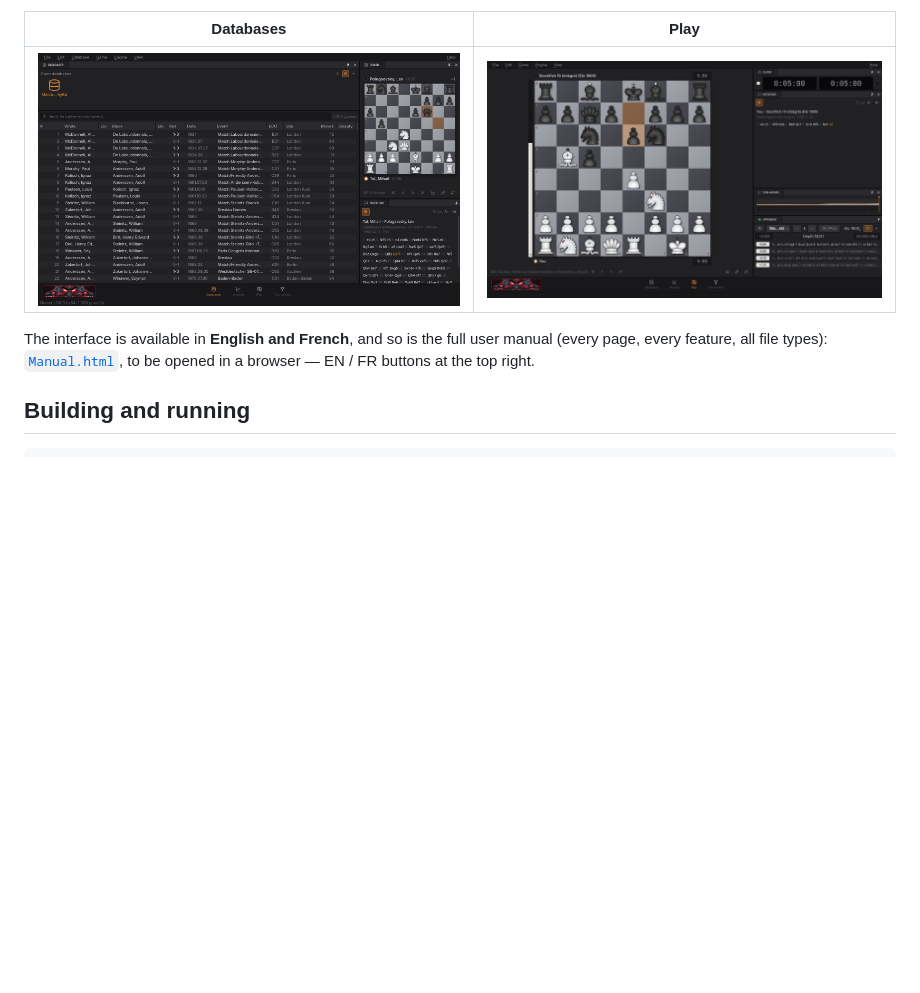
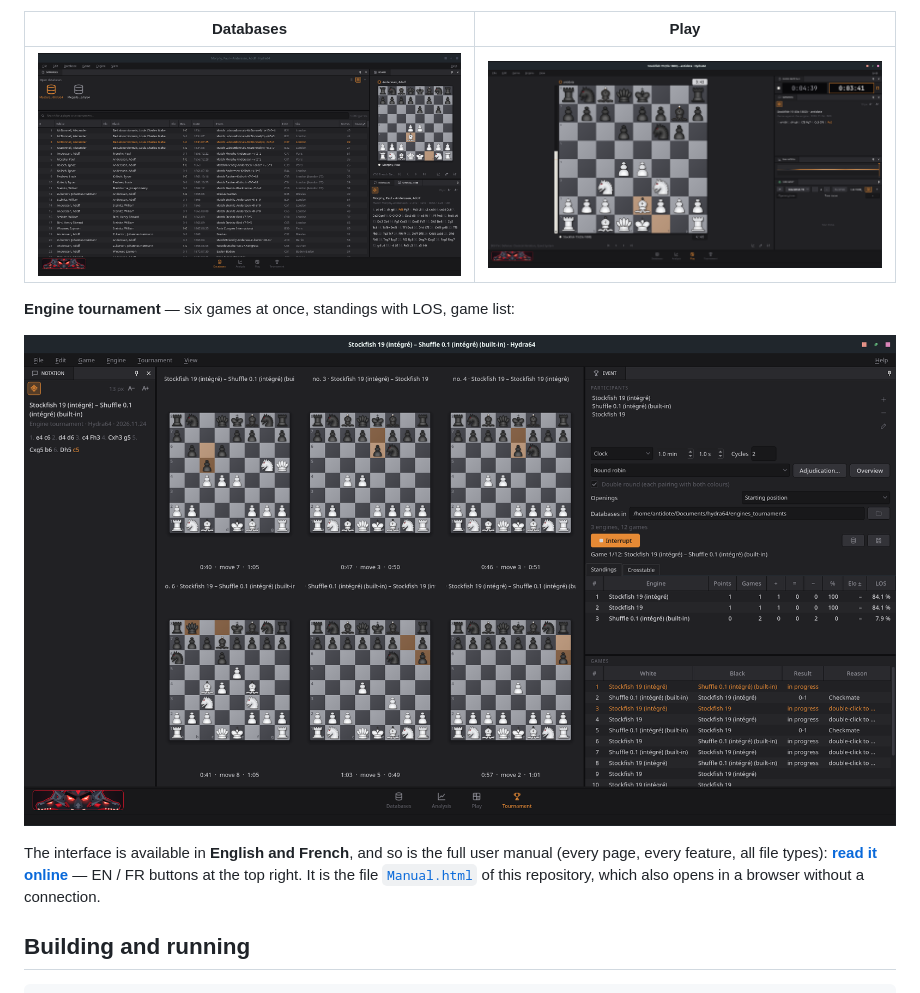
Before and after one commit to Antidote1911/Hydra64, a Markdown page: README.md, the part around one of its changes. GitHub-like rendering; pictures changed too: docs/screenshots/databases.png, docs/screenshots/play.png, docs/screenshots/tournament.png (added); blank space fills up the shorter version.

Commit message:
Notice publiée sur GitHub Pages ; nouvelles captures d'écran, page Tournoi ajoutée
- .github/workflows/pages.yml : publie Manual.html (seul, sous le nom index.html) sur
  https://antidote1911.github.io/Hydra64/ à chaque push qui le modifie.
- README : lien vers la notice en ligne, capture de la page Tournoi, descriptions des images.
- docs/screenshots/ : captures refaites, tournament.png ajoutée.

```diff
--- a/README.md
+++ b/README.md
@@ -37,11 +37,16 @@ dark, dockable interface.** C++20 / Qt 6, free software (GPL-3).
 
 | Databases | Play |
 |---|---|
-| ![Databases page: game list, board and notation](docs/screenshots/databases.png) | ![Play page: game against Stockfish with clocks and engine lines](docs/screenshots/play.png) |
+| ![Databases page: open databases, game list, board and notation](docs/screenshots/databases.png) | ![Play page: blitz game against Stockfish at Elo 1800, with clocks and evaluation](docs/screenshots/play.png) |
+
+**Engine tournament** — six games at once, standings with LOS, game list:
+
+![Tournament page: overview of six games in progress, participants, standings and game list](docs/screenshots/tournament.png)
 
 The interface is available in **English and French**, and so is the full user manual (every page,
-every feature, all file types): [`Manual.html`](Manual.html), to be opened in a browser — EN / FR
-buttons at the top right.
+every feature, all file types): **[read it online](https://antidote1911.github.io/Hydra64/)** — EN / FR
+buttons at the top right. It is the file [`Manual.html`](Manual.html) of this repository, which
+also opens in a browser without a connection.
 
 ## Building and running
 
```
Also changed, not shown: other parts of README.md (+1 -1 lines), docs/screenshots/analysis.png, 1 other file.
